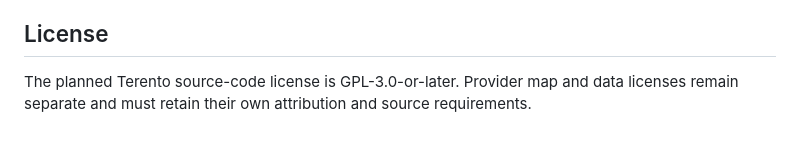
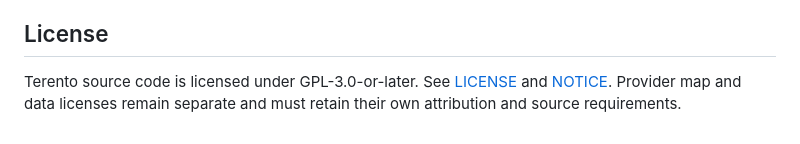
Before and after one commit to VooZ2/terento, a Markdown page: README.md, the part around the change. GitHub-like rendering.

Commit message:
docs: finalize license wording (#5)
* docs: finalize README license wording

* docs: finalize third-party license wording

```diff
--- a/README.md
+++ b/README.md
@@ -80,6 +80,6 @@ notarized DMG or PKG is provided by this release.
 
 ## License
 
-The planned Terento source-code license is GPL-3.0-or-later. Provider map and
+Terento source code is licensed under GPL-3.0-or-later. See [LICENSE](LICENSE) and [NOTICE](NOTICE). Provider map and
 data licenses remain separate and must retain their own attribution and source
 requirements.
```
